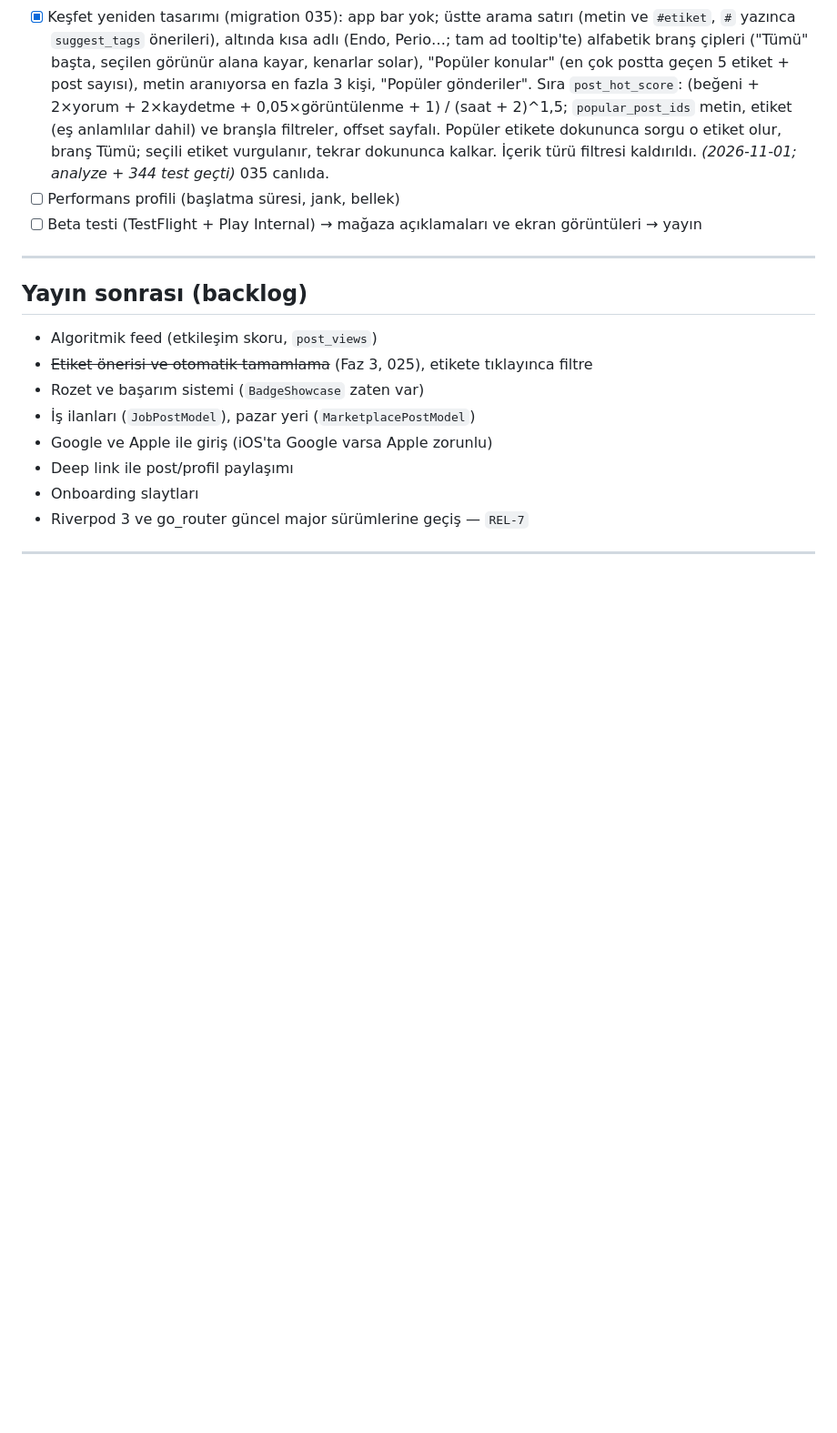
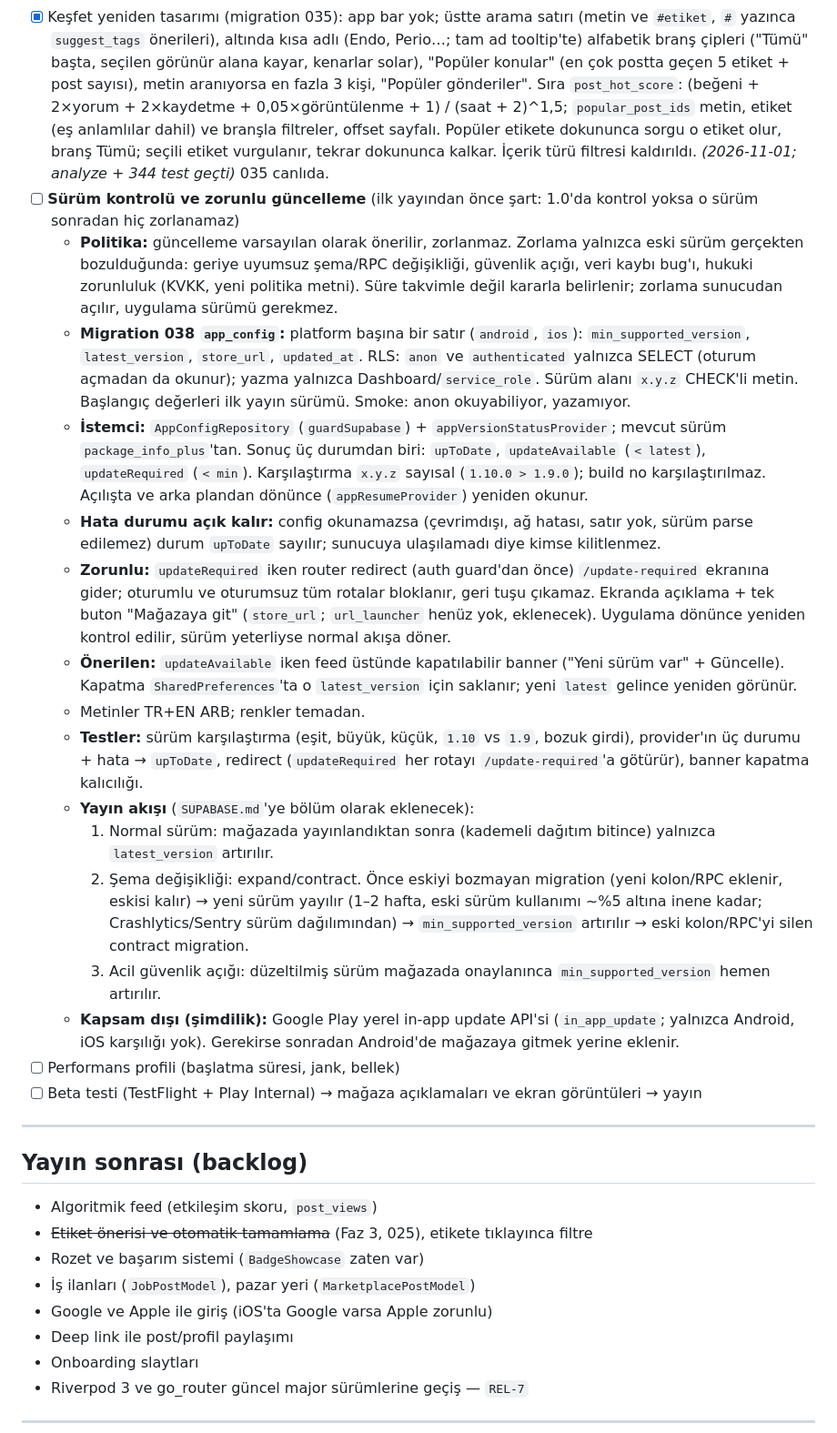
Before and after one commit to SaBenBurra/dentalink, a Markdown page: docs/ROADMAP.md, the part around the change. Shown at 91% size. GitHub-like rendering; blank space fills up the shorter version.

Commit message:
phase 5: plan version check and forced update (app_config, min/latest version, update-required screen, soft banner)
Co-Authored-By: Claude Opus 5.5 <noreply@anthropic.com>

```diff
--- a/docs/ROADMAP.md
+++ b/docs/ROADMAP.md
@@ -193,6 +193,20 @@
 - [x] Tedavi türleri (migration 033): 9 branşta 64 tedavi türü, her biri 032'deki bir tanımlı etikete bağlı (`treatment_types`). Vaka formunda branştan sonra tedavi türü seçilir (zorunlu; branş değişince sıfırlanır). Türün etiketi etiket alanında kilitli çip olarak görünür, 5 etiket sınırına dahildir ve sunucuda (`create_post`/`update_post`, `p_treatment`) posta zorunlu eklenir; tür branşa ait değilse 22023. `posts.treatment` kolonu; düzenlemede de seçilir, eski vakalar kaydederken tür seçer. İstemci listesi `TreatmentType` enum'u, TR/EN ARB; migration ile aynılığı testli. _(2026-10-31; analyze + 334 test geçti)_ 033 canlıda, smoke 23 geçti.
 - [x] "Diğer" tedavi (migration 034): her branşta son seçenek "Diğer"; tedavi adı zorunlu, etiket önerili alan. Ad `resolve_tags`'ten geçer ve kilitli etiket olur (`posts.other_treatment_tag_id`). Listedeki bir tedavi yazılırsa öneride "listede var" görünür ve o tür seçilir; sunucu da aynı dönüşümü yapar (`case_treatment`). Sık yazılanlar onayla `promote_other_treatment` + enum/ARB ile listeye alınır (`SUPABASE.md` §9). `merge_tags` bu bağı da taşır. _(2026-10-31; analyze + 338 test geçti)_ 034 canlıda, smoke 24 geçti.
 - [x] Keşfet yeniden tasarımı (migration 035): app bar yok; üstte arama satırı (metin ve `#etiket`, `#` yazınca `suggest_tags` önerileri), altında kısa adlı (Endo, Perio…; tam ad tooltip'te) alfabetik branş çipleri ("Tümü" başta, seçilen görünür alana kayar, kenarlar solar), "Popüler konular" (en çok postta geçen 5 etiket + post sayısı), metin aranıyorsa en fazla 3 kişi, "Popüler gönderiler". Sıra `post_hot_score`: (beğeni + 2×yorum + 2×kaydetme + 0,05×görüntülenme + 1) / (saat + 2)^1,5; `popular_post_ids` metin, etiket (eş anlamlılar dahil) ve branşla filtreler, offset sayfalı. Popüler etikete dokununca sorgu o etiket olur, branş Tümü; seçili etiket vurgulanır, tekrar dokununca kalkar. İçerik türü filtresi kaldırıldı. _(2026-11-01; analyze + 344 test geçti)_ 035 canlıda.
+- [ ] **Sürüm kontrolü ve zorunlu güncelleme** (ilk yayından önce şart: 1.0'da kontrol yoksa o sürüm sonradan hiç zorlanamaz)
+  - **Politika:** güncelleme varsayılan olarak önerilir, zorlanmaz. Zorlama yalnızca eski sürüm gerçekten bozulduğunda: geriye uyumsuz şema/RPC değişikliği, güvenlik açığı, veri kaybı bug'ı, hukuki zorunluluk (KVKK, yeni politika metni). Süre takvimle değil kararla belirlenir; zorlama sunucudan açılır, uygulama sürümü gerekmez.
+  - **Migration 038 `app_config`:** platform başına bir satır (`android`, `ios`): `min_supported_version`, `latest_version`, `store_url`, `updated_at`. RLS: `anon` ve `authenticated` yalnızca SELECT (oturum açmadan da okunur); yazma yalnızca Dashboard/`service_role`. Sürüm alanı `x.y.z` CHECK'li metin. Başlangıç değerleri ilk yayın sürümü. Smoke: anon okuyabiliyor, yazamıyor.
+  - **İstemci:** `AppConfigRepository` (`guardSupabase`) + `appVersionStatusProvider`; mevcut sürüm `package_info_plus`'tan. Sonuç üç durumdan biri: `upToDate`, `updateAvailable` (`< latest`), `updateRequired` (`< min`). Karşılaştırma `x.y.z` sayısal (`1.10.0 > 1.9.0`); build no karşılaştırılmaz. Açılışta ve arka plandan dönünce (`appResumeProvider`) yeniden okunur.
+  - **Hata durumu açık kalır:** config okunamazsa (çevrimdışı, ağ hatası, satır yok, sürüm parse edilemez) durum `upToDate` sayılır; sunucuya ulaşılamadı diye kimse kilitlenmez.
+  - **Zorunlu:** `updateRequired` iken router redirect (auth guard'dan önce) `/update-required` ekranına gider; oturumlu ve oturumsuz tüm rotalar bloklanır, geri tuşu çıkamaz. Ekranda açıklama + tek buton "Mağazaya git" (`store_url`; `url_launcher` henüz yok, eklenecek). Uygulama dönünce yeniden kontrol edilir, sürüm yeterliyse normal akışa döner.
+  - **Önerilen:** `updateAvailable` iken feed üstünde kapatılabilir banner ("Yeni sürüm var" + Güncelle). Kapatma `SharedPreferences`'ta o `latest_version` için saklanır; yeni `latest` gelince yeniden görünür.
+  - Metinler TR+EN ARB; renkler temadan.
+  - **Testler:** sürüm karşılaştırma (eşit, büyük, küçük, `1.10` vs `1.9`, bozuk girdi), provider'ın üç durumu + hata → `upToDate`, redirect (`updateRequired` her rotayı `/update-required`'a götürür), banner kapatma kalıcılığı.
+  - **Yayın akışı** (`SUPABASE.md`'ye bölüm olarak eklenecek):
+    1. Normal sürüm: mağazada yayınlandıktan sonra (kademeli dağıtım bitince) yalnızca `latest_version` artırılır.
+    2. Şema değişikliği: expand/contract. Önce eskiyi bozmayan migration (yeni kolon/RPC eklenir, eskisi kalır) → yeni sürüm yayılır (1–2 hafta, eski sürüm kullanımı ~%5 altına inene kadar; Crashlytics/Sentry sürüm dağılımından) → `min_supported_version` artırılır → eski kolon/RPC'yi silen contract migration.
+    3. Acil güvenlik açığı: düzeltilmiş sürüm mağazada onaylanınca `min_supported_version` hemen artırılır.
+  - **Kapsam dışı (şimdilik):** Google Play yerel in-app update API'si (`in_app_update`; yalnızca Android, iOS karşılığı yok). Gerekirse sonradan Android'de mağazaya gitmek yerine eklenir.
 - [ ] Performans profili (başlatma süresi, jank, bellek)
 - [ ] Beta testi (TestFlight + Play Internal) → mağaza açıklamaları ve ekran görüntüleri → yayın
 
```
